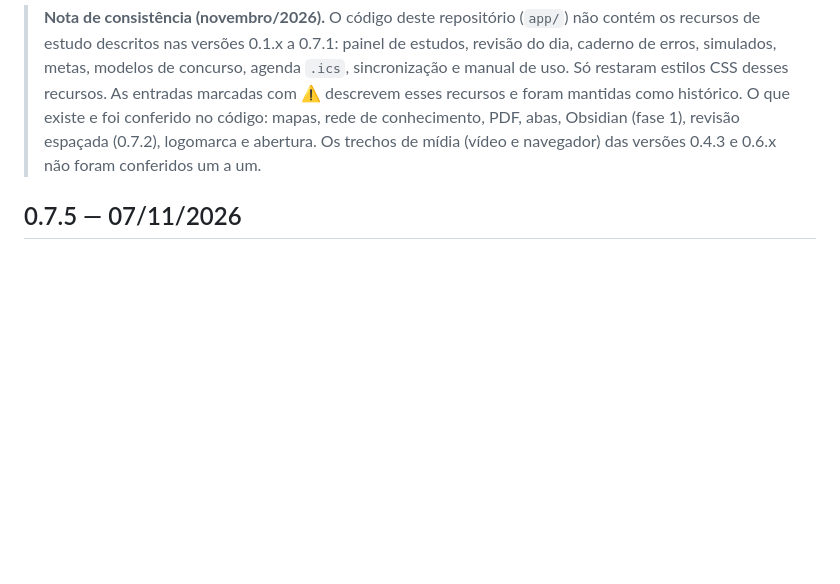
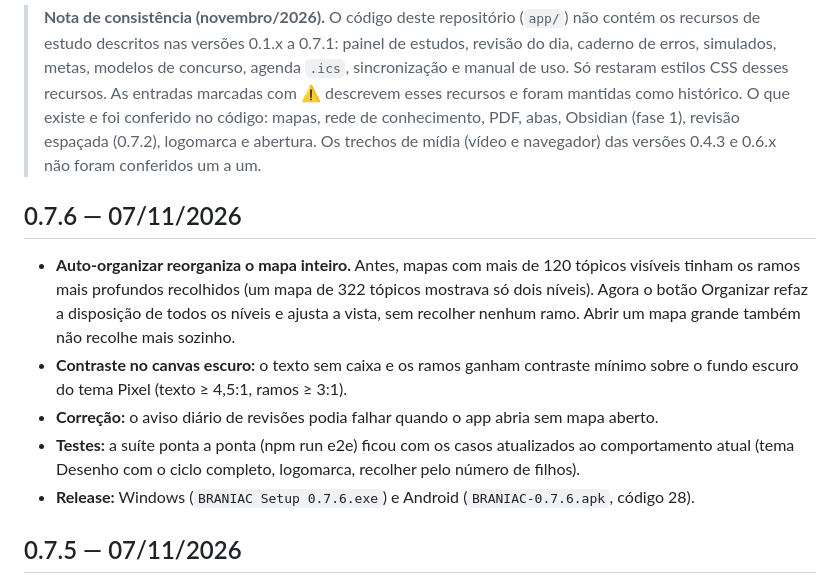
Before and after one commit to iratuan/mindCraft, a Markdown page: CHANGELOG.md, the part around the change. Rendered like a GitHub page; blank space fills up the shorter version.

```diff
--- a/CHANGELOG.md
+++ b/CHANGELOG.md
@@ -3,6 +3,13 @@
 Formato livre, mais recente primeiro. Detalhes de testes: `evidencias/RESULTADOS.md`.
 
 > **Nota de consistência (novembro/2026).** O código deste repositório (`app/`) não contém os recursos de estudo descritos nas versões 0.1.x a 0.7.1: painel de estudos, revisão do dia, caderno de erros, simulados, metas, modelos de concurso, agenda `.ics`, sincronização e manual de uso. Só restaram estilos CSS desses recursos. As entradas marcadas com ⚠️ descrevem esses recursos e foram mantidas como histórico. O que existe e foi conferido no código: mapas, rede de conhecimento, PDF, abas, Obsidian (fase 1), revisão espaçada (0.7.2), logomarca e abertura. Os trechos de mídia (vídeo e navegador) das versões 0.4.3 e 0.6.x não foram conferidos um a um.
+
+## 0.7.6 — 07/11/2026
+- **Auto-organizar reorganiza o mapa inteiro.** Antes, mapas com mais de 120 tópicos visíveis tinham os ramos mais profundos recolhidos (um mapa de 322 tópicos mostrava só dois níveis). Agora o botão Organizar refaz a disposição de todos os níveis e ajusta a vista, sem recolher nenhum ramo. Abrir um mapa grande também não recolhe mais sozinho.
+- **Contraste no canvas escuro:** o texto sem caixa e os ramos ganham contraste mínimo sobre o fundo escuro do tema Pixel (texto ≥ 4,5:1, ramos ≥ 3:1).
+- **Correção:** o aviso diário de revisões podia falhar quando o app abria sem mapa aberto.
+- **Testes:** a suíte ponta a ponta (npm run e2e) ficou com os casos atualizados ao comportamento atual (tema Desenho com o ciclo completo, logomarca, recolher pelo número de filhos).
+- **Release:** Windows (`BRANIAC Setup 0.7.6.exe`) e Android (`BRANIAC-0.7.6.apk`, código 28).
 
 ## 0.7.5 — 07/11/2026
 - **Tema Pixel: mapa com canvas escuro.** O fundo do mapa passa a ser escuro, com grade discreta, e as formas dos tópicos ganham cantos retos e bordas serrilhadas.
```
Also changed, not shown: README.md (+7 -6 lines), docs/evidencias/niveis/1-mapa-5-niveis-organizado.png (added), docs/evidencias/niveis/2-fluxo-profundo.png (added), 14 other files.
